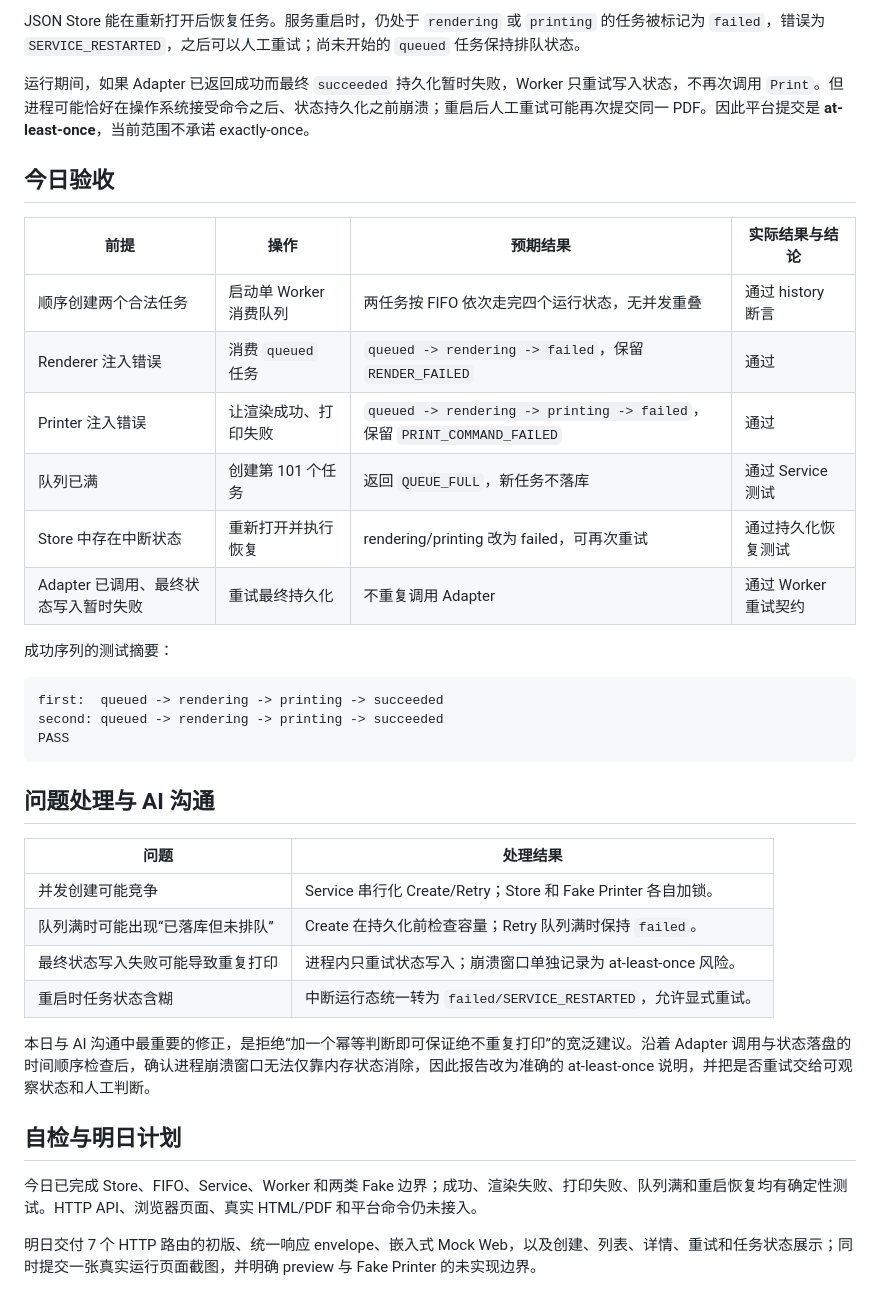
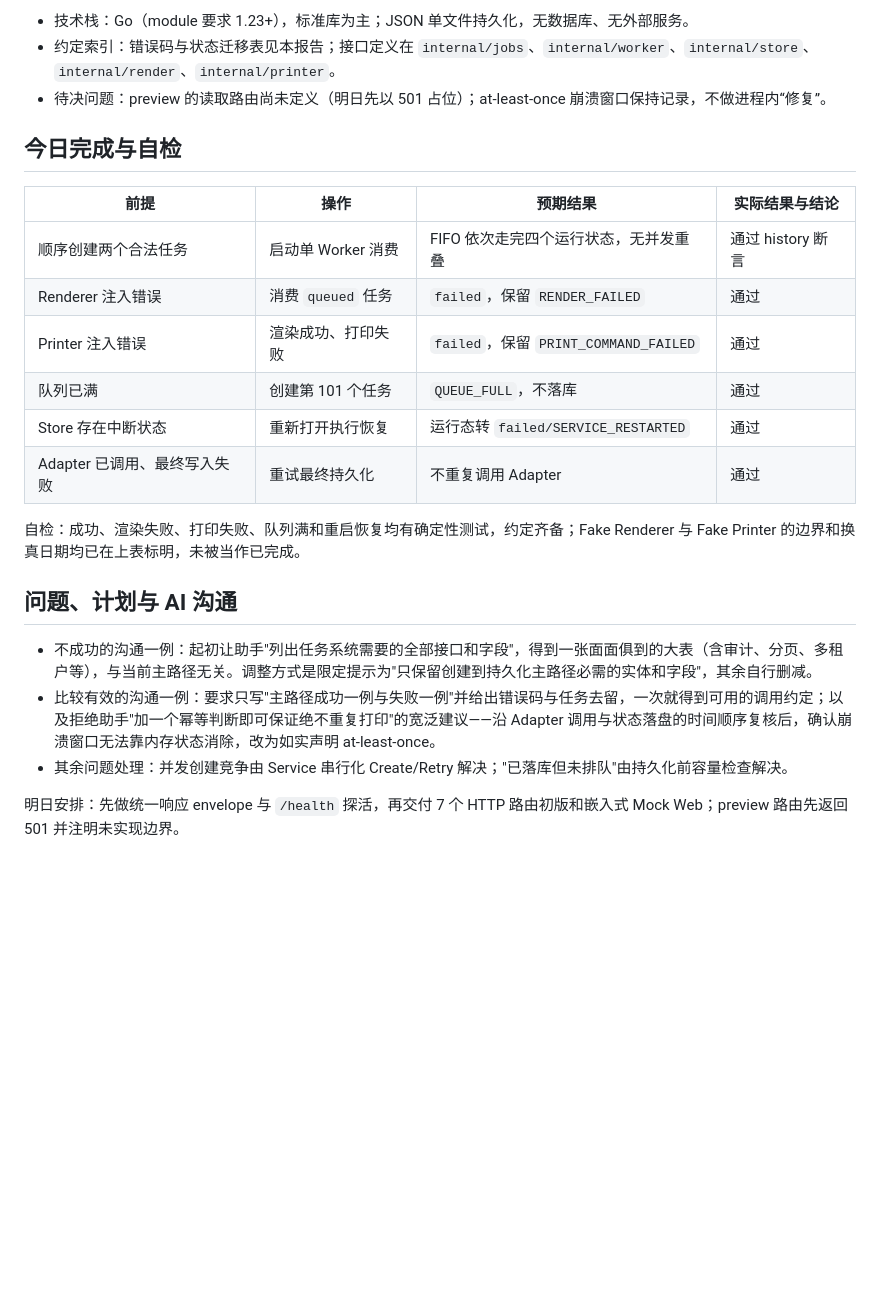
Before and after one commit to Zhengxin-Yu/local-print-agent, a Markdown page: docs/reports/day-03.md, the part around one of its changes. Rendered like a GitHub page; blank space fills up the shorter version.

````diff
--- a/docs/reports/day-03.md
+++ b/docs/reports/day-03.md
@@ -67,40 +66,25 @@ queued
 
-JSON Store 能在重新打开后恢复任务。服务重启时，仍处于 `rendering` 或 `printing` 的任务被标记为 `failed`，错误为 `SERVICE_RESTARTED`，之后可以人工重试；尚未开始的 `queued` 任务保持排队状态。
+- 技术栈：Go（module 要求 1.23+），标准库为主；JSON 单文件持久化，无数据库、无外部服务。
+- 约定索引：错误码与状态迁移表见本报告；接口定义在 `internal/jobs`、`internal/worker`、`internal/store`、`internal/render`、`internal/printer`。
+- 待决问题：preview 的读取路由尚未定义（明日先以 501 占位）；at-least-once 崩溃窗口保持记录，不做进程内“修复”。
 
-运行期间，如果 Adapter 已返回成功而最终 `succeeded` 持久化暂时失败，Worker 只重试写入状态，不再次调用 `Print`。但进程可能恰好在操作系统接受命令之后、状态持久化之前崩溃；重启后人工重试可能再次提交同一 PDF。因此平台提交是 **at-least-once**，当前范围不承诺 exactly-once。
-
-## 今日验收
+## 今日完成与自检
 
 | 前提 | 操作 | 预期结果 | 实际结果与结论 |
 | --- | --- | --- | --- |
-| 顺序创建两个合法任务 | 启动单 Worker 消费队列 | 两任务按 FIFO 依次走完四个运行状态，无并发重叠 | 通过 history 断言 |
-| Renderer 注入错误 | 消费 `queued` 任务 | `queued -> rendering -> failed`，保留 `RENDER_FAILED` | 通过 |
-| Printer 注入错误 | 让渲染成功、打印失败 | `queued -> rendering -> printing -> failed`，保留 `PRINT_COMMAND_FAILED` | 通过 |
-| 队列已满 | 创建第 101 个任务 | 返回 `QUEUE_FULL`，新任务不落库 | 通过 Service 测试 |
-| Store 中存在中断状态 | 重新打开并执行恢复 | rendering/printing 改为 failed，可再次重试 | 通过持久化恢复测试 |
-| Adapter 已调用、最终状态写入暂时失败 | 重试最终持久化 | 不重复调用 Adapter | 通过 Worker 重试契约 |
+| 顺序创建两个合法任务 | 启动单 Worker 消费 | FIFO 依次走完四个运行状态，无并发重叠 | 通过 history 断言 |
+| Renderer 注入错误 | 消费 `queued` 任务 | `failed`，保留 `RENDER_FAILED` | 通过 |
+| Printer 注入错误 | 渲染成功、打印失败 | `failed`，保留 `PRINT_COMMAND_FAILED` | 通过 |
+| 队列已满 | 创建第 101 个任务 | `QUEUE_FULL`，不落库 | 通过 |
+| Store 存在中断状态 | 重新打开执行恢复 | 运行态转 `failed/SERVICE_RESTARTED` | 通过 |
+| Adapter 已调用、最终写入失败 | 重试最终持久化 | 不重复调用 Adapter | 通过 |
 
-成功序列的测试摘要：
+自检：成功、渲染失败、打印失败、队列满和重启恢复均有确定性测试，约定齐备；Fake Renderer 与 Fake Printer 的边界和换真日期均已在上表标明，未被当作已完成。
 
-```text
-first:  queued -> rendering -> printing -> succeeded
-second: queued -> rendering -> printing -> succeeded
-PASS
-```
+## 问题、计划与 AI 沟通
 
-## 问题处理与 AI 沟通
+- 不成功的沟通一例：起初让助手"列出任务系统需要的全部接口和字段"，得到一张面面俱到的大表（含审计、分页、多租户等），与当前主路径无关。调整方式是限定提示为"只保留创建到持久化主路径必需的实体和字段"，其余自行删减。
+- 比较有效的沟通一例：要求只写"主路径成功一例与失败一例"并给出错误码与任务去留，一次就得到可用的调用约定；以及拒绝助手"加一个幂等判断即可保证绝不重复打印"的宽泛建议——沿 Adapter 调用与状态落盘的时间顺序复核后，确认崩溃窗口无法靠内存状态消除，改为如实声明 at-least-once。
+- 其余问题处理：并发创建竞争由 Service 串行化 Create/Retry 解决；"已落库但未排队"由持久化前容量检查解决。
 
-| 问题 | 处理结果 |
-| --- | --- |
-| 并发创建可能竞争 | Service 串行化 Create/Retry；Store 和 Fake Printer 各自加锁。 |
-| 队列满时可能出现“已落库但未排队” | Create 在持久化前检查容量；Retry 队列满时保持 `failed`。 |
-| 最终状态写入失败可能导致重复打印 | 进程内只重试状态写入；崩溃窗口单独记录为 at-least-once 风险。 |
-| 重启时任务状态含糊 | 中断运行态统一转为 `failed/SERVICE_RESTARTED`，允许显式重试。 |
-
-本日与 AI 沟通中最重要的修正，是拒绝“加一个幂等判断即可保证绝不重复打印”的宽泛建议。沿着 Adapter 调用与状态落盘的时间顺序检查后，确认进程崩溃窗口无法仅靠内存状态消除，因此报告改为准确的 at-least-once 说明，并把是否重试交给可观察状态和人工判断。
-
-## 自检与明日计划
-
-今日已完成 Store、FIFO、Service、Worker 和两类 Fake 边界；成功、渲染失败、打印失败、队列满和重启恢复均有确定性测试。HTTP API、浏览器页面、真实 HTML/PDF 和平台命令仍未接入。
-
-明日交付 7 个 HTTP 路由的初版、统一响应 envelope、嵌入式 Mock Web，以及创建、列表、详情、重试和任务状态展示；同时提交一张真实运行页面截图，并明确 preview 与 Fake Printer 的未实现边界。
+明日安排：先做统一响应 envelope 与 `/health` 探活，再交付 7 个 HTTP 路由初版和嵌入式 Mock Web；preview 路由先返回 501 并注明未实现边界。
````
Also changed, not shown: other parts of docs/reports/day-03.md (+41 -42 lines).
